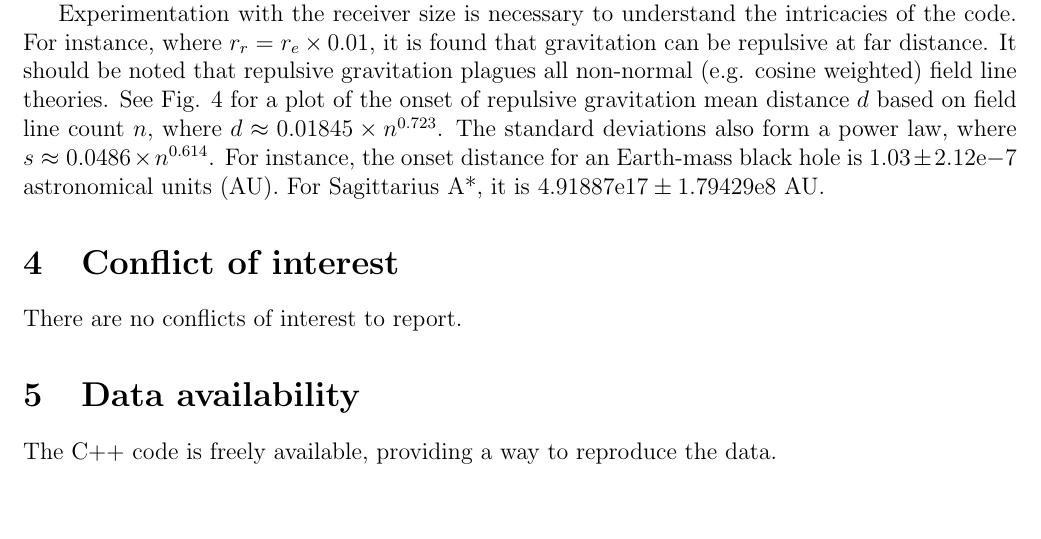
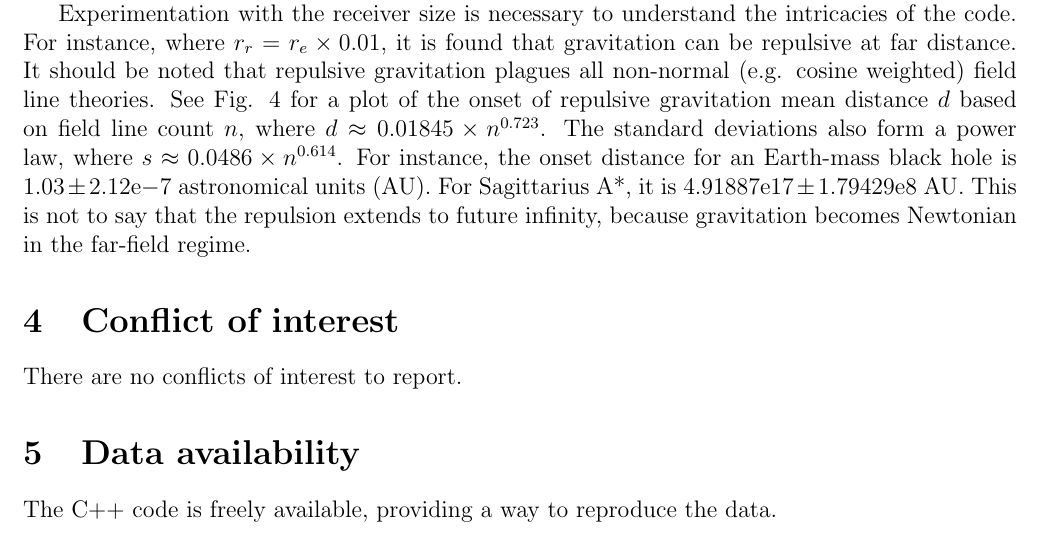
Before and after one commit to sjhalayka/papers, a LaTeX paper (up_close_newtonian/bezier_escape.tex): part of page 4 of 6, cut so that both start at the same text. Compiled offline with pdfLaTeX.

Commit message:
Add files via upload

```diff
--- a/up_close_newtonian/bezier_escape.tex
+++ b/up_close_newtonian/bezier_escape.tex
@@ -216,6 +216,8 @@ See Fig. 4 for a plot of the onset of repulsive gravitation mean distance $d$ ba
 The standard deviations also form a power law, where $s \approx  0.0486 \times n^{0.614}$.
 For instance, the onset distance for an Earth-mass black hole is $1.03 \pm 2.12\mathrm{e}{-7}$ astronomical units (AU).
 For Sagittarius A*, it is $4.91887\mathrm{e}17 \pm 1.79429\mathrm{e}8$ AU.
+This is not to say that the repulsion extends to future infinity, because gravitation becomes Newtonian in the far-field regime.
+
 
 
 
```
Also changed, not shown: up_close_newtonian/bezier_escape.pdf.
